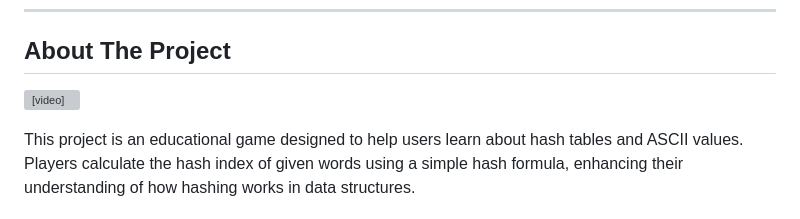
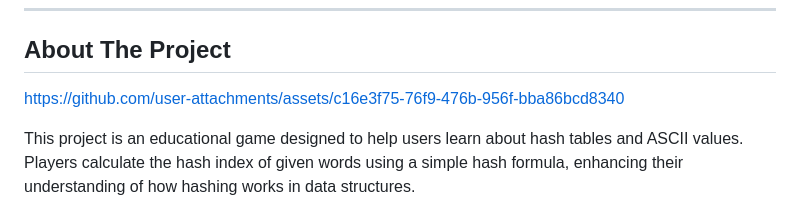
Before and after one commit to Niks-Kozlovs/hash-position-game, a Markdown page: README.md, the part around the change. Rendered like a GitHub page; grey boxes are pictures that could not be loaded.

```diff
--- a/README.md
+++ b/README.md
@@ -41,7 +41,9 @@
 
 ## About The Project
 
-<video src='img/demo.mp4' ></video>
+https://github.com/user-attachments/assets/c16e3f75-76f9-476b-956f-bba86bcd8340
+
+
 
 This project is an educational game designed to help users learn about hash tables and ASCII values. Players calculate the hash index of given words using a simple hash formula, enhancing their understanding of how hashing works in data structures.
 
```
